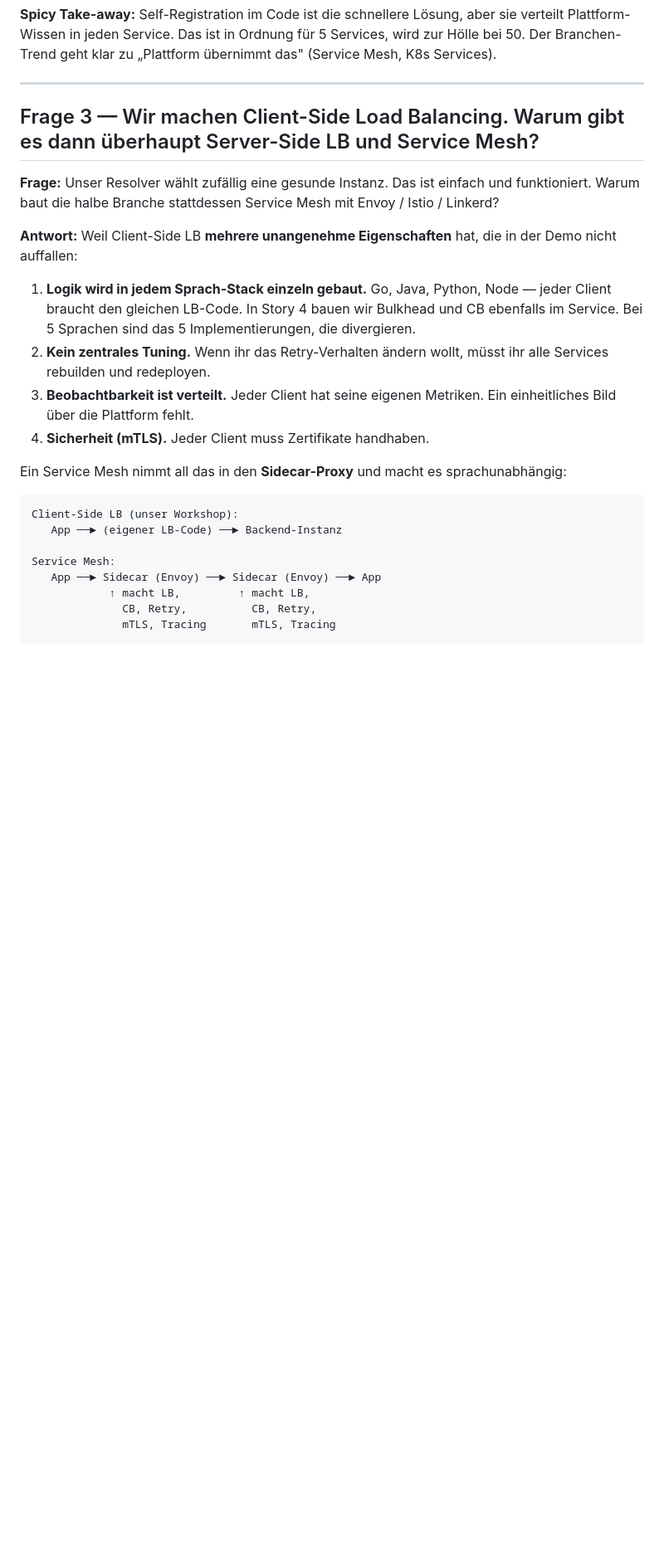
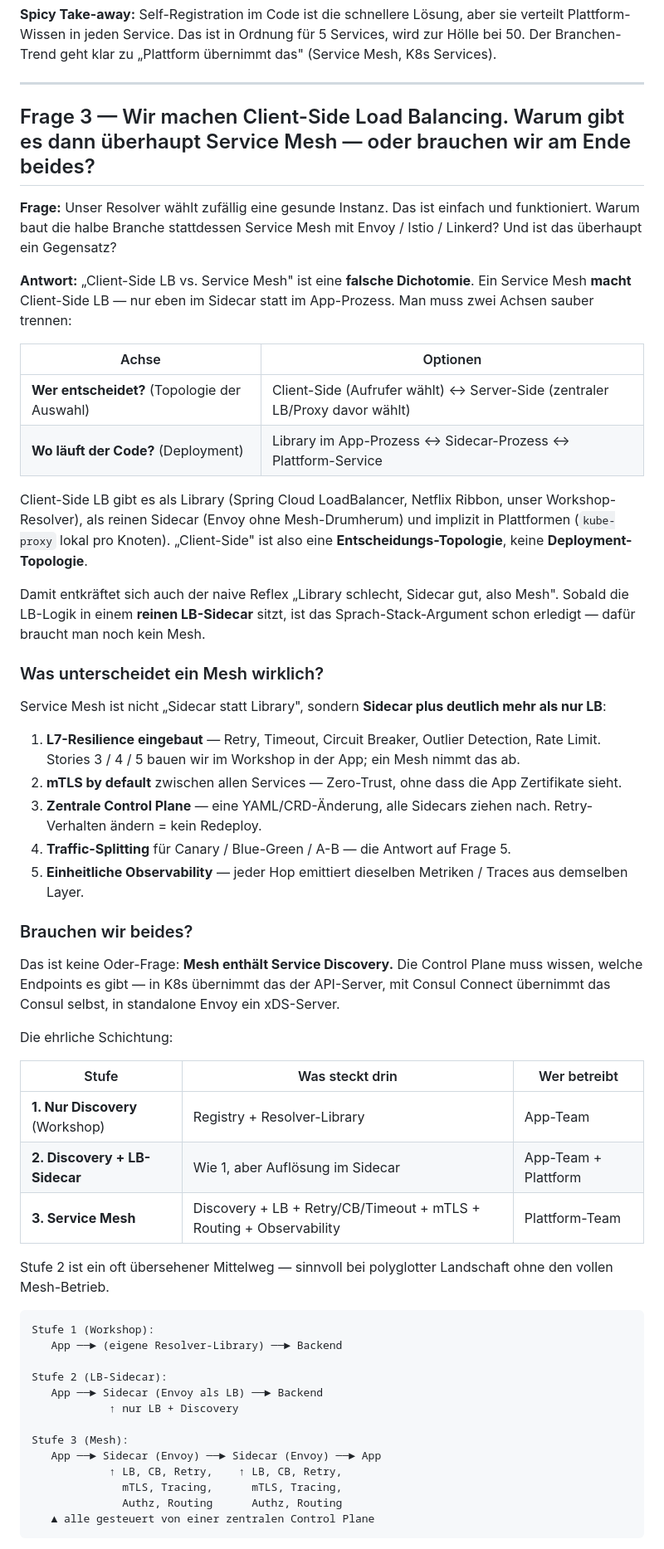
Before and after one commit to larmic/workshop_microservices, a Markdown page: docs/questions/story2.md, the part around one of its changes. Shown at 83% size. GitHub-like rendering; blank space fills up the shorter version.

Commit message:
Refine Story 2 slides: clarify Client-Side LB vs. Service Mesh discussion and add nuanced perspectives on decision-making layers.

````diff
--- a/docs/questions/story2.md
+++ b/docs/questions/story2.md
@@ -86,36 +86,81 @@ geht klar zu „Plattform übernimmt das" (Service Mesh, K8s Services).
 
 ---
 
-## Frage 3 — Wir machen Client-Side Load Balancing. Warum gibt es dann überhaupt Server-Side LB und Service Mesh?
+## Frage 3 — Wir machen Client-Side Load Balancing. Warum gibt es dann überhaupt Service Mesh — oder brauchen wir am Ende beides?
 
 **Frage:** Unser Resolver wählt zufällig eine gesunde Instanz. Das ist
 einfach und funktioniert. Warum baut die halbe Branche stattdessen
-Service Mesh mit Envoy / Istio / Linkerd?
+Service Mesh mit Envoy / Istio / Linkerd? Und ist das überhaupt ein
+Gegensatz?
 
-**Antwort:** Weil Client-Side LB **mehrere unangenehme Eigenschaften**
-hat, die in der Demo nicht auffallen:
+**Antwort:** „Client-Side LB vs. Service Mesh" ist eine **falsche
+Dichotomie**. Ein Service Mesh **macht** Client-Side LB — nur eben
+im Sidecar statt im App-Prozess. Man muss zwei Achsen sauber trennen:
 
-1. **Logik wird in jedem Sprach-Stack einzeln gebaut.** Go, Java,
-   Python, Node — jeder Client braucht den gleichen LB-Code. In Story 4
-   bauen wir Bulkhead und CB ebenfalls im Service. Bei 5 Sprachen sind
-   das 5 Implementierungen, die divergieren.
-2. **Kein zentrales Tuning.** Wenn ihr das Retry-Verhalten ändern
-   wollt, müsst ihr alle Services rebuilden und redeployen.
-3. **Beobachtbarkeit ist verteilt.** Jeder Client hat seine eigenen
-   Metriken. Ein einheitliches Bild über die Plattform fehlt.
-4. **Sicherheit (mTLS).** Jeder Client muss Zertifikate handhaben.
+| Achse | Optionen |
+|-------|----------|
+| **Wer entscheidet?** (Topologie der Auswahl) | Client-Side (Aufrufer wählt) ↔ Server-Side (zentraler LB/Proxy davor wählt) |
+| **Wo läuft der Code?** (Deployment) | Library im App-Prozess ↔ Sidecar-Prozess ↔ Plattform-Service |
 
-Ein Service Mesh nimmt all das in den **Sidecar-Proxy** und macht es
-sprachunabhängig:
+Client-Side LB gibt es als Library (Spring Cloud LoadBalancer, Netflix
+Ribbon, unser Workshop-Resolver), als reinen Sidecar (Envoy ohne
+Mesh-Drumherum) und implizit in Plattformen (`kube-proxy` lokal pro
+Knoten). „Client-Side" ist also eine **Entscheidungs-Topologie**, keine
+**Deployment-Topologie**.
+
+Damit entkräftet sich auch der naive Reflex „Library schlecht, Sidecar
+gut, also Mesh". Sobald die LB-Logik in einem **reinen LB-Sidecar**
+sitzt, ist das Sprach-Stack-Argument schon erledigt — dafür braucht
+man noch kein Mesh.
+
+### Was unterscheidet ein Mesh wirklich?
+
+Service Mesh ist nicht „Sidecar statt Library", sondern **Sidecar
+plus deutlich mehr als nur LB**:
+
+1. **L7-Resilience eingebaut** — Retry, Timeout, Circuit Breaker,
+   Outlier Detection, Rate Limit. Stories 3 / 4 / 5 bauen wir im
+   Workshop in der App; ein Mesh nimmt das ab.
+2. **mTLS by default** zwischen allen Services — Zero-Trust, ohne
+   dass die App Zertifikate sieht.
+3. **Zentrale Control Plane** — eine YAML/CRD-Änderung, alle Sidecars
+   ziehen nach. Retry-Verhalten ändern = kein Redeploy.
+4. **Traffic-Splitting** für Canary / Blue-Green / A-B — die Antwort
+   auf Frage 5.
+5. **Einheitliche Observability** — jeder Hop emittiert dieselben
+   Metriken / Traces aus demselben Layer.
+
+### Brauchen wir beides?
+
+Das ist keine Oder-Frage: **Mesh enthält Service Discovery.** Die
+Control Plane muss wissen, welche Endpoints es gibt — in K8s übernimmt
+das der API-Server, mit Consul Connect übernimmt das Consul selbst,
+in standalone Envoy ein xDS-Server.
+
+Die ehrliche Schichtung:
+
+| Stufe | Was steckt drin | Wer betreibt |
+|-------|-----------------|--------------|
+| **1. Nur Discovery** (Workshop) | Registry + Resolver-Library | App-Team |
+| **2. Discovery + LB-Sidecar** | Wie 1, aber Auflösung im Sidecar | App-Team + Plattform |
+| **3. Service Mesh** | Discovery + LB + Retry/CB/Timeout + mTLS + Routing + Observability | Plattform-Team |
+
+Stufe 2 ist ein oft übersehener Mittelweg — sinnvoll bei
+polyglotter Landschaft ohne den vollen Mesh-Betrieb.
 
 ```
-Client-Side LB (unser Workshop):
-   App ──► (eigener LB-Code) ──► Backend-Instanz
+Stufe 1 (Workshop):
+   App ──► (eigene Resolver-Library) ──► Backend
 
-Service Mesh:
+Stufe 2 (LB-Sidecar):
+   App ──► Sidecar (Envoy als LB) ──► Backend
+            ↑ nur LB + Discovery
+
+Stufe 3 (Mesh):
    App ──► Sidecar (Envoy) ──► Sidecar (Envoy) ──► App
-            ↑ macht LB,         ↑ macht LB,
-              CB, Retry,          CB, Retry,
-              mTLS, Tracing       mTLS, Tracing
+            ↑ LB, CB, Retry,    ↑ LB, CB, Retry,
+              mTLS, Tracing,      mTLS, Tracing,
+              Authz, Routing      Authz, Routing
+   ▲ alle gesteuert von einer zentralen Control Plane
 ```
 
````
Also changed, not shown: other parts of docs/questions/story2.md (+7 -6 lines), 1 other file.
